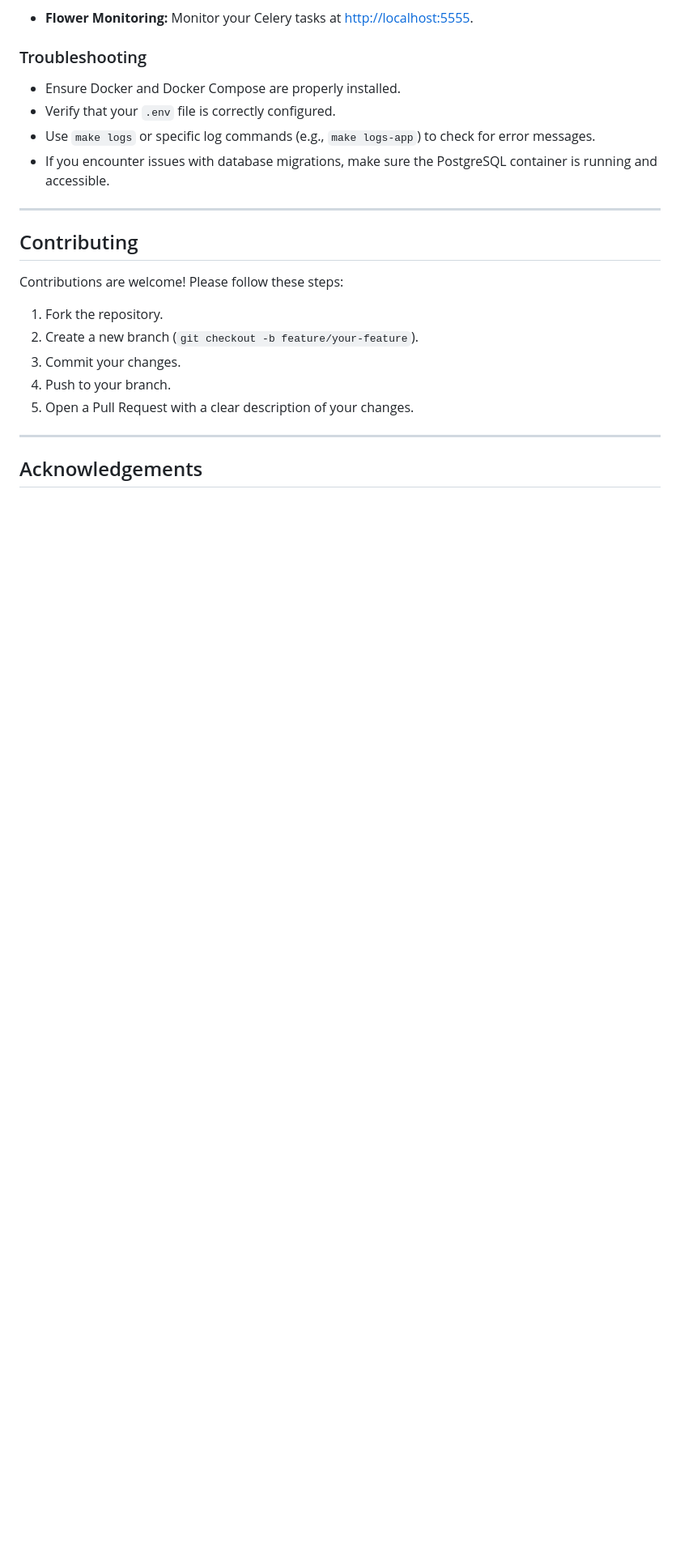
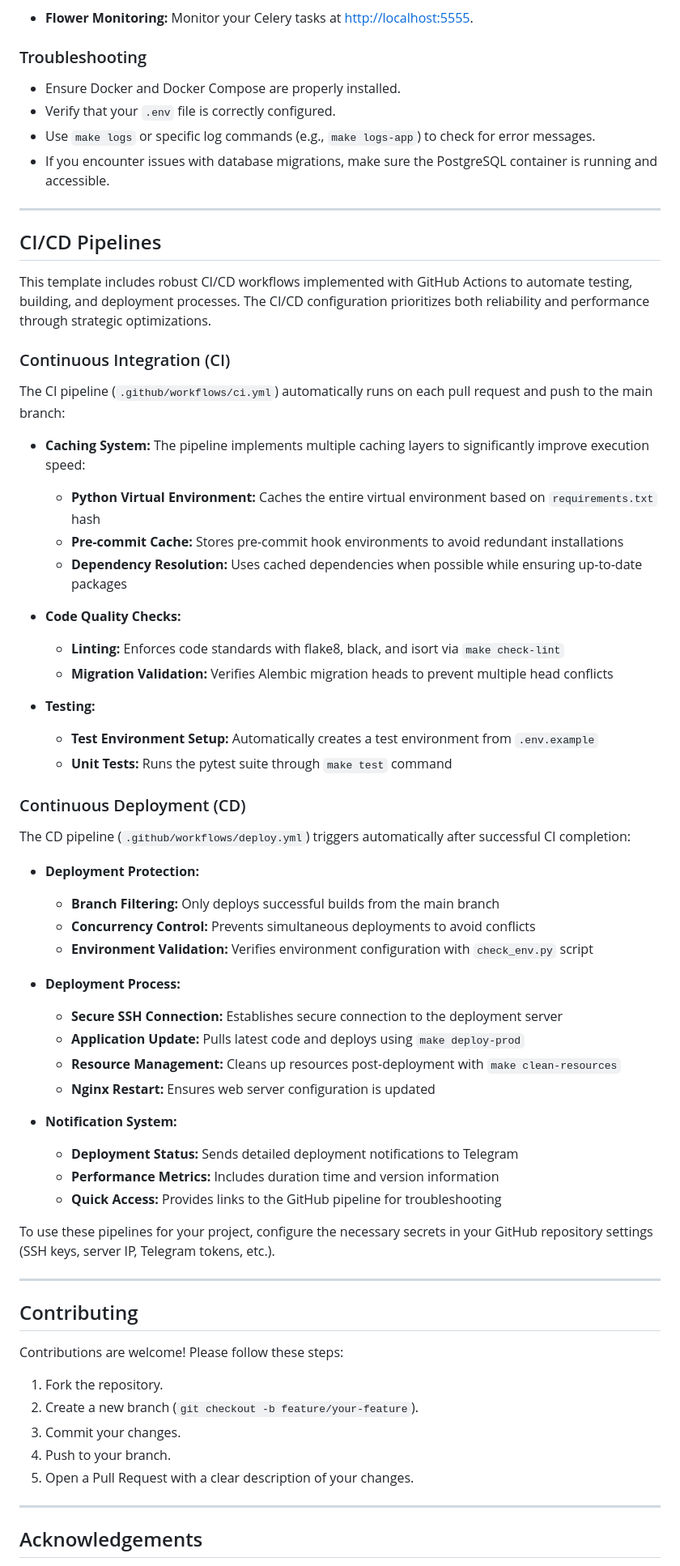
Before and after one commit to darkweid/fastapi-template, a Markdown page: README.md, the part around one of its changes. Shown at 81% size. Rendered like a GitHub page; blank space fills up the shorter version.

Commit message:
Docs: Add CI/CD pipelines section to README with detailed workflow descriptions

```diff
--- a/README.md
+++ b/README.md
@@ -377,6 +378,51 @@ To clean up Docker resources:
 
 ---
 
+## CI/CD Pipelines
+
+This template includes robust CI/CD workflows implemented with GitHub Actions to automate testing, building, and deployment processes. The CI/CD configuration prioritizes both reliability and performance through strategic optimizations.
+
+### Continuous Integration (CI)
+
+The CI pipeline (`.github/workflows/ci.yml`) automatically runs on each pull request and push to the main branch:
+
+- **Caching System:** The pipeline implements multiple caching layers to significantly improve execution speed:
+  - **Python Virtual Environment:** Caches the entire virtual environment based on `requirements.txt` hash
+  - **Pre-commit Cache:** Stores pre-commit hook environments to avoid redundant installations
+  - **Dependency Resolution:** Uses cached dependencies when possible while ensuring up-to-date packages
+
+- **Code Quality Checks:**
+  - **Linting:** Enforces code standards with flake8, black, and isort via `make check-lint`
+  - **Migration Validation:** Verifies Alembic migration heads to prevent multiple head conflicts
+
+- **Testing:**
+  - **Test Environment Setup:** Automatically creates a test environment from `.env.example`
+  - **Unit Tests:** Runs the pytest suite through `make test` command
+
+### Continuous Deployment (CD)
+
+The CD pipeline (`.github/workflows/deploy.yml`) triggers automatically after successful CI completion:
+
+- **Deployment Protection:**
+  - **Branch Filtering:** Only deploys successful builds from the main branch
+  - **Concurrency Control:** Prevents simultaneous deployments to avoid conflicts
+  - **Environment Validation:** Verifies environment configuration with `check_env.py` script
+
+- **Deployment Process:**
+  - **Secure SSH Connection:** Establishes secure connection to the deployment server
+  - **Application Update:** Pulls latest code and deploys using `make deploy-prod`
+  - **Resource Management:** Cleans up resources post-deployment with `make clean-resources`
+  - **Nginx Restart:** Ensures web server configuration is updated
+
+- **Notification System:**
+  - **Deployment Status:** Sends detailed deployment notifications to Telegram
+  - **Performance Metrics:** Includes duration time and version information
+  - **Quick Access:** Provides links to the GitHub pipeline for troubleshooting
+
+To use these pipelines for your project, configure the necessary secrets in your GitHub repository settings (SSH keys, server IP, Telegram tokens, etc.).
+
+---
+
 ## Contributing
 
 Contributions are welcome! Please follow these steps:
```
Also changed, not shown: other parts of README.md (+1 -0 lines).
